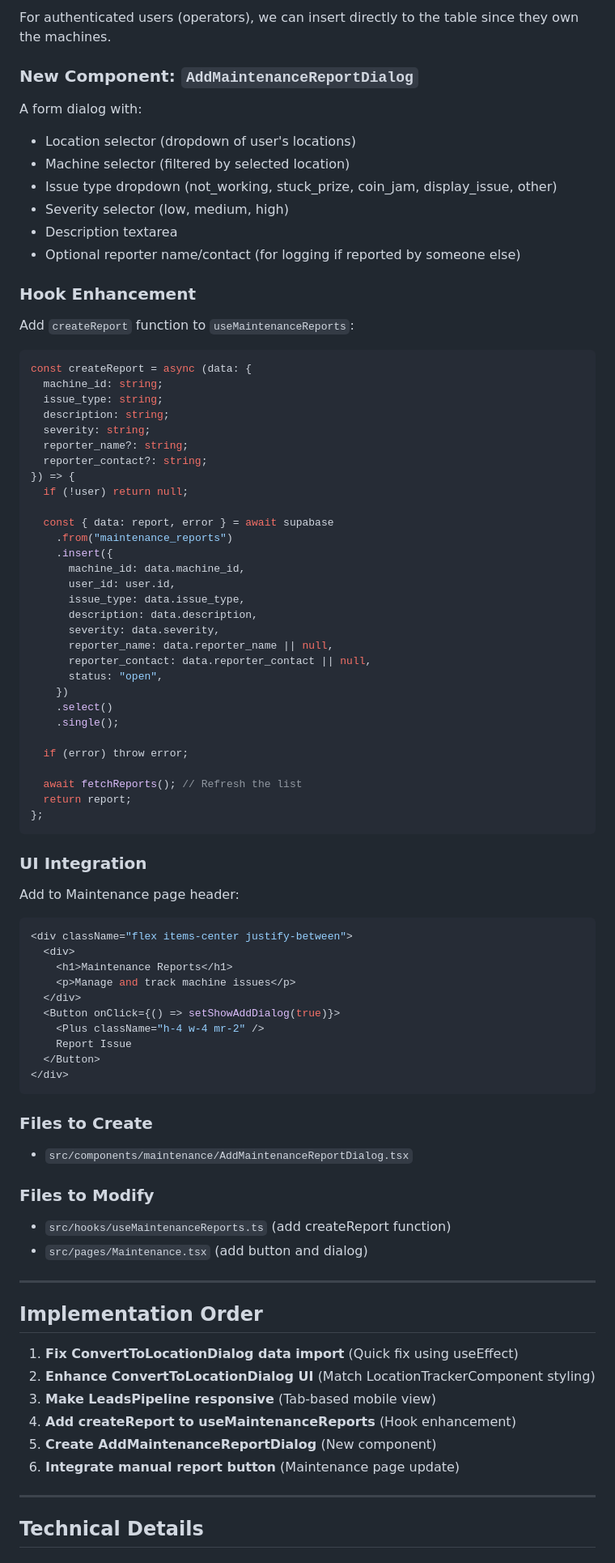
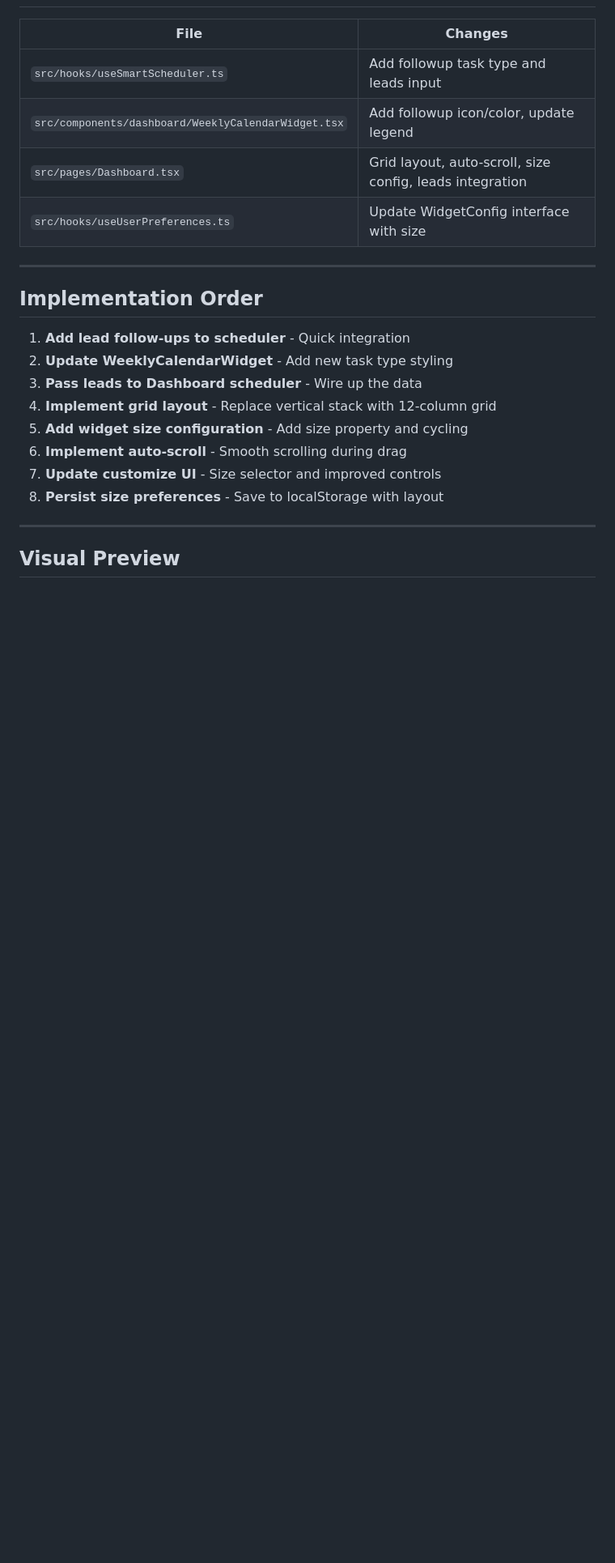
Before and after one commit to cborden22/clawops-command-center, a Markdown page: .lovable/plan.md, the part around one of its changes. Shown at 81% size. Drawn GitHub-style; blank space fills up the shorter version.

Commit message:
Updated plan file
Edited UI in Lovable

````diff
--- a/.lovable/plan.md
+++ b/.lovable/plan.md
@@ -123,84 +232,24 @@ user_id = get_machine_owner(machine_id)
-For authenticated users (operators), we can insert directly to the table since they own the machines.
-
-### New Component: `AddMaintenanceReportDialog`
-A form dialog with:
-- Location selector (dropdown of user's locations)
-- Machine selector (filtered by selected location)
-- Issue type dropdown (not_working, stuck_prize, coin_jam, display_issue, other)
-- Severity selector (low, medium, high)
-- Description textarea
-- Optional reporter name/contact (for logging if reported by someone else)
-
-### Hook Enhancement
-Add `createReport` function to `useMaintenanceReports`:
-
-```typescript
-const createReport = async (data: {
-  machine_id: string;
-  issue_type: string;
-  description: string;
-  severity: string;
-  reporter_name?: string;
-  reporter_contact?: string;
-}) => {
-  if (!user) return null;
-
-  const { data: report, error } = await supabase
-    .from("maintenance_reports")
-    .insert({
-      machine_id: data.machine_id,
-      user_id: user.id,
-      issue_type: data.issue_type,
-      description: data.description,
-      severity: data.severity,
-      reporter_name: data.reporter_name || null,
-      reporter_contact: data.reporter_contact || null,
-      status: "open",
-    })
-    .select()
-    .single();
-
-  if (error) throw error;
-
-  await fetchReports(); // Refresh the list
-  return report;
-};
-```
-
-### UI Integration
-Add to Maintenance page header:
-```tsx
-<div className="flex items-center justify-between">
-  <div>
-    <h1>Maintenance Reports</h1>
-    <p>Manage and track machine issues</p>
-  </div>
-  <Button onClick={() => setShowAddDialog(true)}>
-    <Plus className="h-4 w-4 mr-2" />
-    Report Issue
-  </Button>
-</div>
-```
-
-### Files to Create
-- `src/components/maintenance/AddMaintenanceReportDialog.tsx`
-
-### Files to Modify
-- `src/hooks/useMaintenanceReports.ts` (add createReport function)
-- `src/pages/Maintenance.tsx` (add button and dialog)
+| File | Changes |
+|------|---------|
+| `src/hooks/useSmartScheduler.ts` | Add followup task type and leads input |
+| `src/components/dashboard/WeeklyCalendarWidget.tsx` | Add followup icon/color, update legend |
+| `src/pages/Dashboard.tsx` | Grid layout, auto-scroll, size config, leads integration |
+| `src/hooks/useUserPreferences.ts` | Update WidgetConfig interface with size |
 
 ---
 
 ## Implementation Order
 
-1. **Fix ConvertToLocationDialog data import** (Quick fix using useEffect)
-2. **Enhance ConvertToLocationDialog UI** (Match LocationTrackerComponent styling)
-3. **Make LeadsPipeline responsive** (Tab-based mobile view)
-4. **Add createReport to useMaintenanceReports** (Hook enhancement)
-5. **Create AddMaintenanceReportDialog** (New component)
-6. **Integrate manual report button** (Maintenance page update)
+1. **Add lead follow-ups to scheduler** - Quick integration
+2. **Update WeeklyCalendarWidget** - Add new task type styling
+3. **Pass leads to Dashboard scheduler** - Wire up the data
+4. **Implement grid layout** - Replace vertical stack with 12-column grid
+5. **Add widget size configuration** - Add size property and cycling
+6. **Implement auto-scroll** - Smooth scrolling during drag
+7. **Update customize UI** - Size selector and improved controls
+8. **Persist size preferences** - Save to localStorage with layout
 
 ---
 
-## Technical Details
+## Visual Preview
 
````
Also changed, not shown: other parts of .lovable/plan.md (+280 -208 lines).
